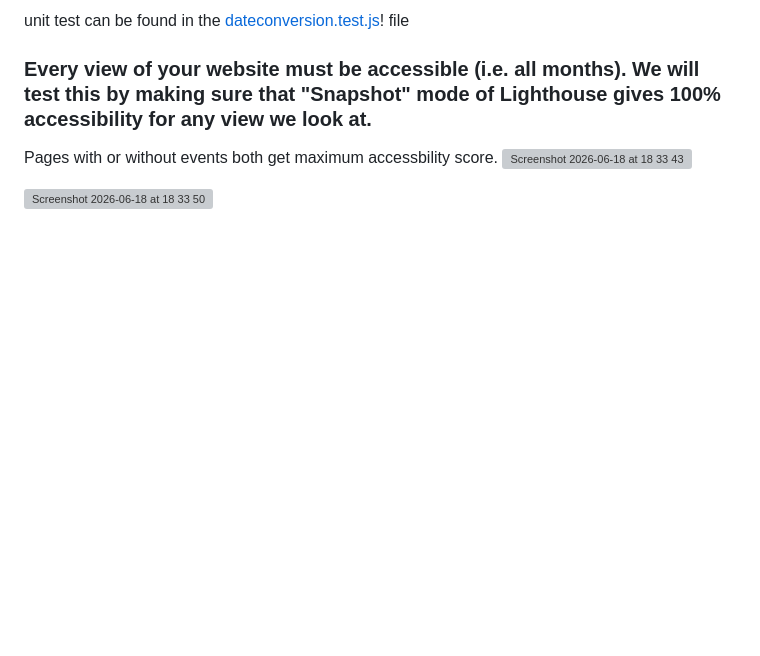
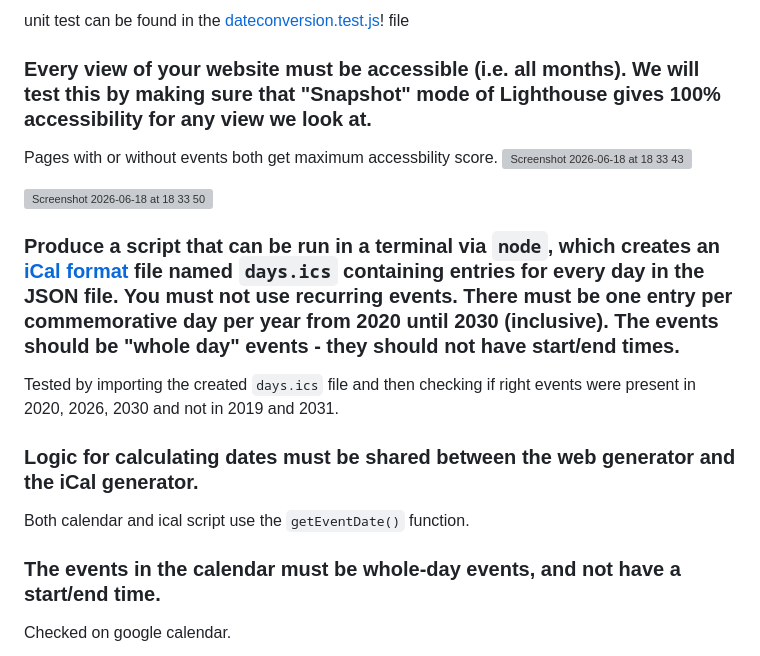
Before and after one commit to RaihanSharif/Days-calendar-project, a Markdown page: TESTING.md, the part around the change. GitHub-like rendering; blank space fills up the shorter version; grey boxes are pictures that could not be loaded.

Commit message:
Add ical requirement explanations

```diff
--- a/TESTING.md
+++ b/TESTING.md
@@ -46,3 +46,16 @@ Pages with or without events both get maximum accessbility score.
 <img width="1406" height="771" alt="Screenshot 2026-06-18 at 18 33 43" src="https://github.com/user-attachments/assets/014162e6-558a-4179-a1b1-6cd4199d73ca" />
 
 <img width="1410" height="765" alt="Screenshot 2026-06-18 at 18 33 50" src="https://github.com/user-attachments/assets/6172ee9a-6abb-49a4-982d-9e4a7fcc3e35" />
+
+
+### Produce a script that can be run in a terminal via `node`, which creates an [iCal format](https://icalendar.org/) file named `days.ics` containing entries for every day in the JSON file. You must not use recurring events. There must be one entry per commemorative day per year from 2020 until 2030 (inclusive). The events should be "whole day" events - they should not have start/end times.
+
+Tested by importing the created `days.ics` file and then checking if right events were present in 2020, 2026, 2030 and not in 2019 and 2031.
+
+### Logic for calculating dates must be shared between the web generator and the iCal generator.
+
+Both calendar and ical script use the `getEventDate()` function.
+
+### The events in the calendar must be whole-day events, and not have a start/end time.
+
+Checked on google calendar.
```
